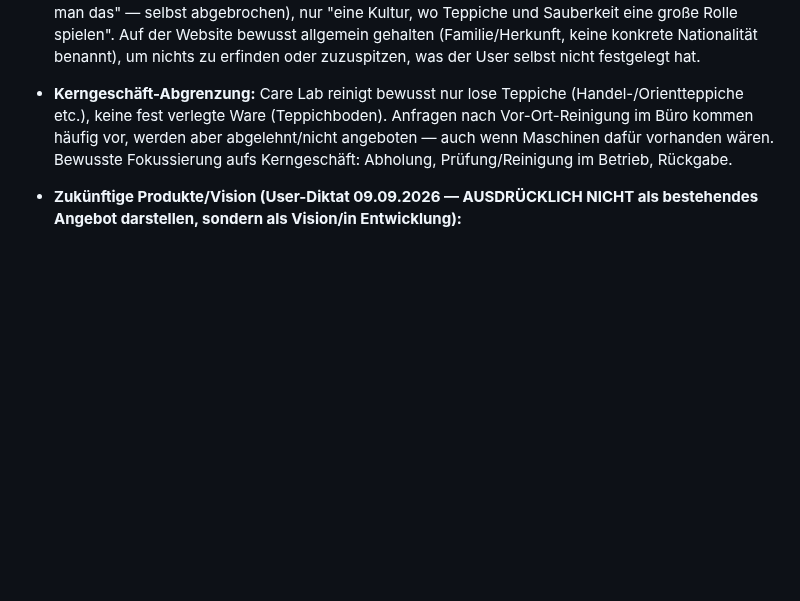
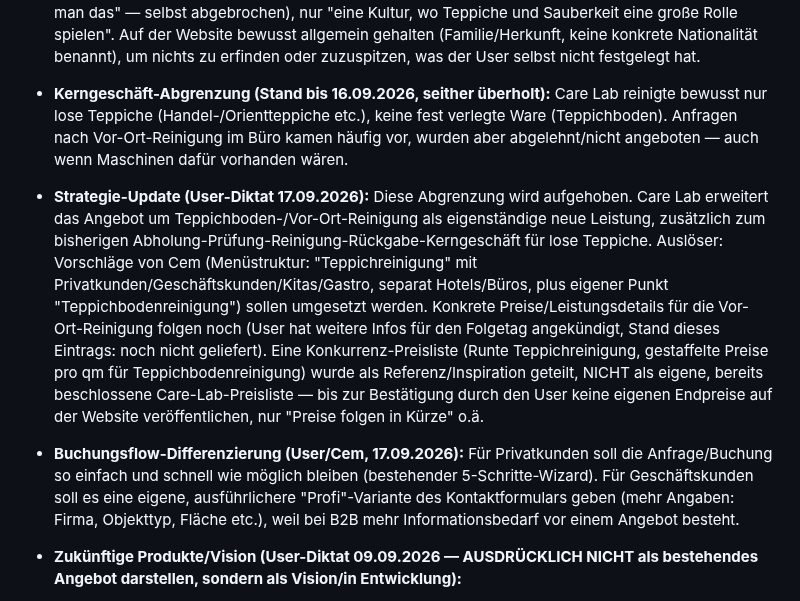
Before and after one commit to sgranata1980/Teppich-Fee, a Markdown page: brand/fakten.md, the part around the change. Drawn GitHub-style; blank space fills up the shorter version.

Commit message:
Strategie-Update dokumentiert: Teppichboden-/Vor-Ort-Reinigung als neue Leistung, Profi-Kontaktformular geplant
Co-Authored-By: Claude Sonnet 5 <noreply@anthropic.com>
Claude-Session: https://claude.ai/code/session_01U5jX8vrDZ9tLBsVuHqYxxW

```diff
--- a/brand/fakten.md
+++ b/brand/fakten.md
@@ -32,7 +32,9 @@ Stand: laufend ergänzt. Nur Einträge hier sind bestätigt, alles andere in den
 - **B2B-Kunden (Hotels, Kitas, Büros, Hausverwaltungen):** Noch keine bestehenden Gewerbekunden — das ist eine neue strategische Ausrichtung, keine etablierte Praxis. Texte entsprechend als "neu" kennzeichnen, nicht als Bestandsgeschäft darstellen.
 - **Google-Bewertungen:** Keine (nennenswerten) vorhanden — auf der Website kein Bewertungs-/Sterne-Element verwenden, bis es echte gibt.
 - **Gründungsgeschichte / Motivation (User-Diktat 09.09.2026, für "Wer wir sind" verwendet):** Teppiche spielten in Cems Familie schon immer eine besondere Rolle — als Wertgegenstand, nicht nur als Einrichtung. Während der Corona-Zeit, als Hygiene und Sauberkeit für alle zum Thema wurden, wurde daraus die Geschäftsidee: kein klassischer Teppichladen zum Abgeben/Abholen, sondern ein Betrieb, der zwei Dinge gleichzeitig im Blick behält — der Teppich darf keinen Schaden nehmen, und er muss wirklich sauber werden (inkl. Bakterien/Viren), nicht nur oberflächlich. Daraus ist Care Lab entstanden. **Wichtig:** User hat KEINE konkrete Ethnie/Nationalität genannt ("wie sagt man das" — selbst abgebrochen), nur "eine Kultur, wo Teppiche und Sauberkeit eine große Rolle spielen". Auf der Website bewusst allgemein gehalten (Familie/Herkunft, keine konkrete Nationalität benannt), um nichts zu erfinden oder zuzuspitzen, was der User selbst nicht festgelegt hat.
-- **Kerngeschäft-Abgrenzung:** Care Lab reinigt bewusst nur lose Teppiche (Handel-/Orientteppiche etc.), keine fest verlegte Ware (Teppichboden). Anfragen nach Vor-Ort-Reinigung im Büro kommen häufig vor, werden aber abgelehnt/nicht angeboten — auch wenn Maschinen dafür vorhanden wären. Bewusste Fokussierung aufs Kerngeschäft: Abholung, Prüfung/Reinigung im Betrieb, Rückgabe.
+- **Kerngeschäft-Abgrenzung (Stand bis 16.09.2026, seither überholt):** Care Lab reinigte bewusst nur lose Teppiche (Handel-/Orientteppiche etc.), keine fest verlegte Ware (Teppichboden). Anfragen nach Vor-Ort-Reinigung im Büro kamen häufig vor, wurden aber abgelehnt/nicht angeboten — auch wenn Maschinen dafür vorhanden wären.
+- **Strategie-Update (User-Diktat 17.09.2026):** Diese Abgrenzung wird aufgehoben. Care Lab erweitert das Angebot um Teppichboden-/Vor-Ort-Reinigung als eigenständige neue Leistung, zusätzlich zum bisherigen Abholung-Prüfung-Reinigung-Rückgabe-Kerngeschäft für lose Teppiche. Auslöser: Vorschläge von Cem (Menüstruktur: "Teppichreinigung" mit Privatkunden/Geschäftskunden/Kitas/Gastro, separat Hotels/Büros, plus eigener Punkt "Teppichbodenreinigung") sollen umgesetzt werden. Konkrete Preise/Leistungsdetails für die Vor-Ort-Reinigung folgen noch (User hat weitere Infos für den Folgetag angekündigt, Stand dieses Eintrags: noch nicht geliefert). Eine Konkurrenz-Preisliste (Runte Teppichreinigung, gestaffelte Preise pro qm für Teppichbodenreinigung) wurde als Referenz/Inspiration geteilt, NICHT als eigene, bereits beschlossene Care-Lab-Preisliste — bis zur Bestätigung durch den User keine eigenen Endpreise auf der Website veröffentlichen, nur "Preise folgen in Kürze" o.ä.
+- **Buchungsflow-Differenzierung (User/Cem, 17.09.2026):** Für Privatkunden soll die Anfrage/Buchung so einfach und schnell wie möglich bleiben (bestehender 5-Schritte-Wizard). Für Geschäftskunden soll es eine eigene, ausführlichere "Profi"-Variante des Kontaktformulars geben (mehr Angaben: Firma, Objekttyp, Fläche etc.), weil bei B2B mehr Informationsbedarf vor einem Angebot besteht.
 - **Zukünftige Produkte/Vision (User-Diktat 09.09.2026 — AUSDRÜCKLICH NICHT als bestehendes Angebot darstellen, sondern als Vision/in Entwicklung):**
   - Geplante Pflegeprodukte (Teppichstifte/Pflegestifte, Bürsten), entwickelt mit einem "hochspezialisierten Team", perspektivisch über einen eigenen Onlineshop verkauft. Onlineshop existiert aktuell NICHT.
   - R&D-Konzept: kamerabasierte Reinigungsmaschinen — eine speziell entwickelte, nicht schäumende Seife soll es einer Kamera erlauben, Fehlstellen/Schäden direkt in der Faser zu erkennen, um gezielt einzelne Bereiche nachzureinigen. Laut User "wir versuchen gerade" / "wir entwickeln da weiterhin Konzepte" — klar als Entwicklungsstadium, keine im Einsatz befindliche Technik.
```
